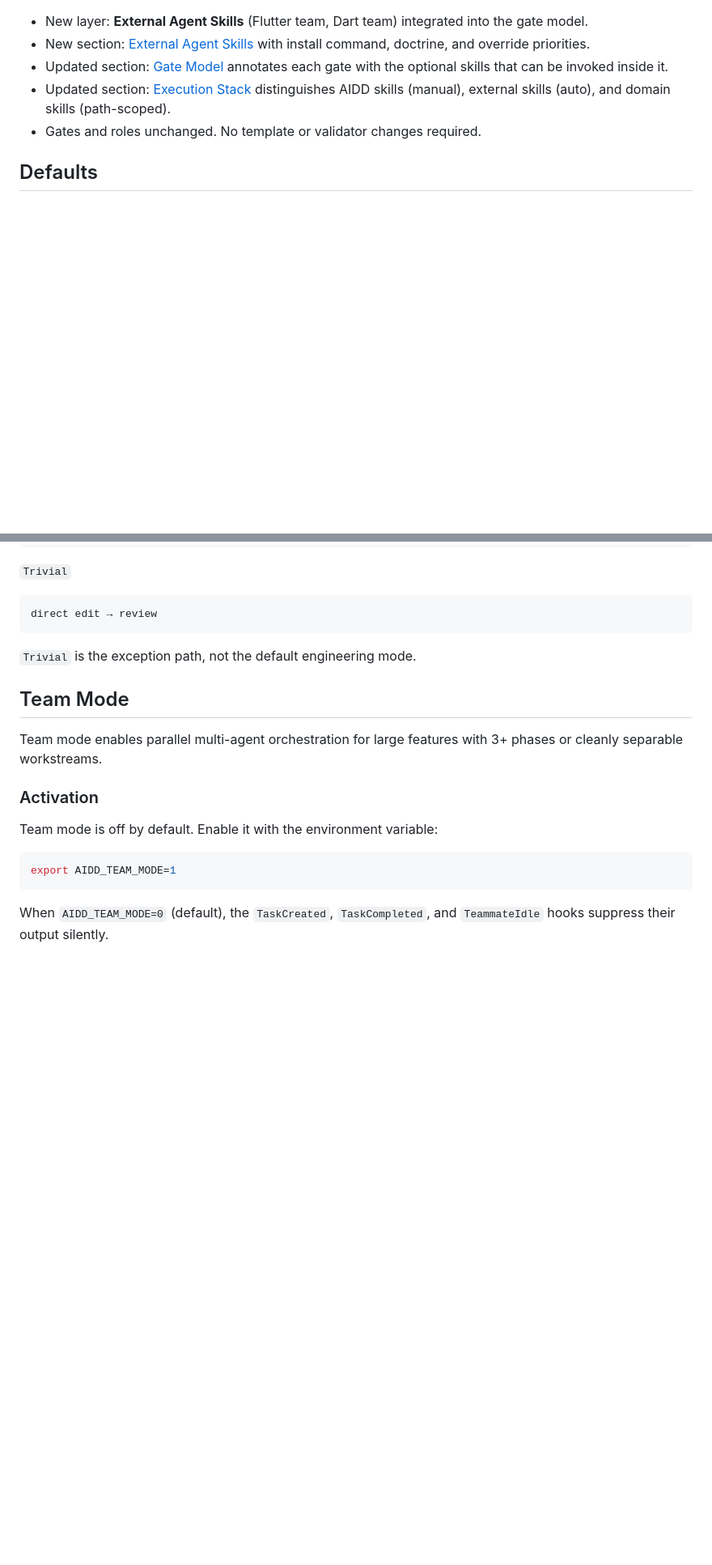
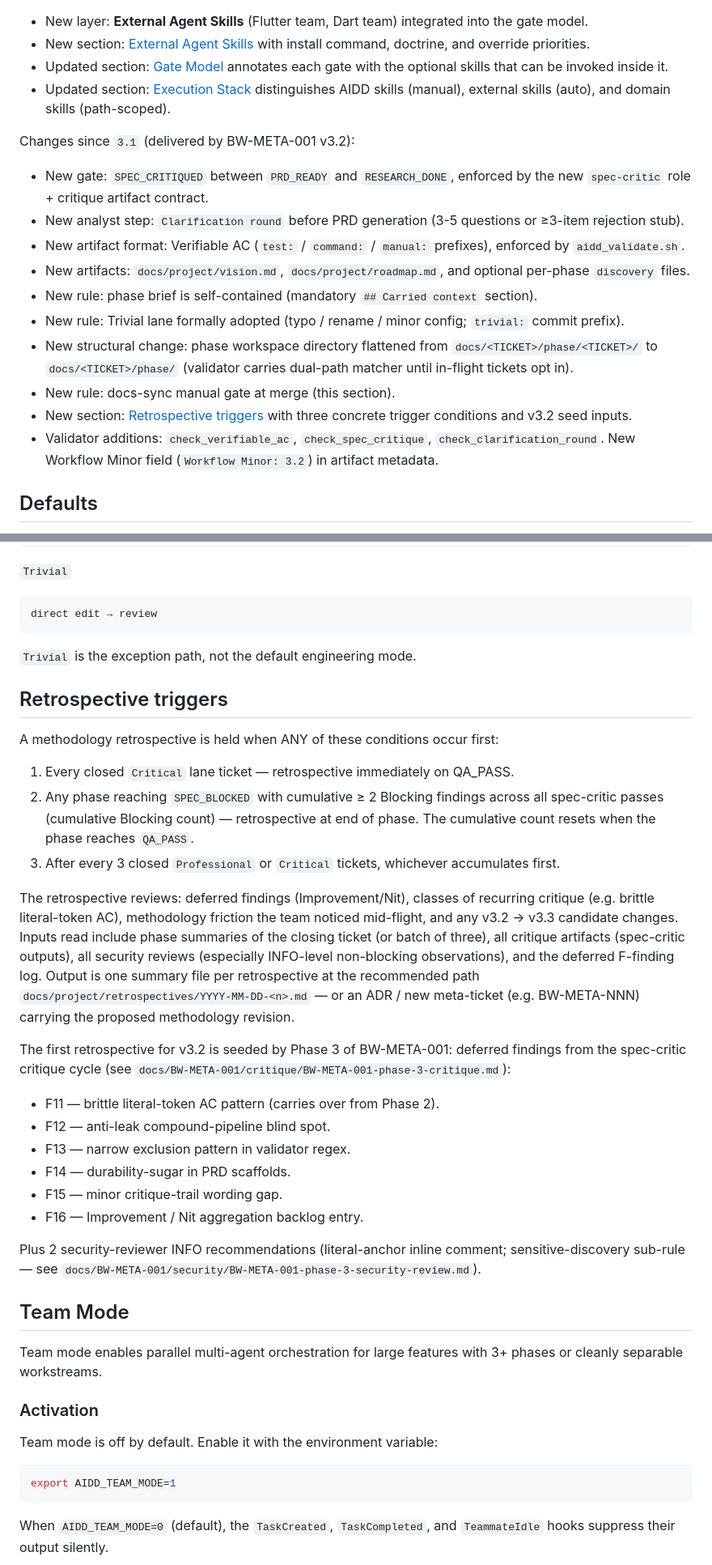
Before and after one commit to ntfnd404/bitcoin_wallet, a Markdown page: docs/project/workflow.md, 2 parts joined by grey strips. Shown at 81% size. GitHub-like rendering; blank space fills up the shorter version.

Commit message:
feat(aidd-v3.2): closing the loop — docs-sync gate, examples, quickstart, retrospective triggers
Phase 4 of BW-META-001. Adds the Docs-sync manual gate and Retrospective
triggers section to docs/project/workflow.md; persists Phase 4 spec-critic
critique artifact; seeds first retrospective inputs (Phase 3 F11..F16 + 2
security INFO). Phase 4 dog-foods the v3.2 gates without bootstrap exemption.

```diff
--- a/docs/project/workflow.md
+++ b/docs/project/workflow.md
@@ -15,7 +15,19 @@ Changes since `3.0`:
 - New section: [External Agent Skills](#external-agent-skills) with install command, doctrine, and override priorities.
 - Updated section: [Gate Model](#gate-model) annotates each gate with the optional skills that can be invoked inside it.
 - Updated section: [Execution Stack](#execution-stack) distinguishes AIDD skills (manual), external skills (auto), and domain skills (path-scoped).
-- Gates and roles unchanged. No template or validator changes required.
+
+Changes since `3.1` (delivered by BW-META-001 v3.2):
+
+- New gate: `SPEC_CRITIQUED` between `PRD_READY` and `RESEARCH_DONE`, enforced by the new `spec-critic` role + critique artifact contract.
+- New analyst step: `Clarification round` before PRD generation (3-5 questions or ≥3-item rejection stub).
+- New artifact format: Verifiable AC (`test:` / `command:` / `manual:` prefixes), enforced by `aidd_validate.sh`.
+- New artifacts: `docs/project/vision.md`, `docs/project/roadmap.md`, and optional per-phase `discovery` files.
+- New rule: phase brief is self-contained (mandatory `## Carried context` section).
+- New rule: Trivial lane formally adopted (typo / rename / minor config; `trivial:` commit prefix).
+- New structural change: phase workspace directory flattened from `docs/<TICKET>/phase/<TICKET>/` to `docs/<TICKET>/phase/` (validator carries dual-path matcher until in-flight tickets opt in).
+- New rule: docs-sync manual gate at merge (this section).
+- New section: [Retrospective triggers](#retrospective-triggers) with three concrete trigger conditions and v3.2 seed inputs.
+- Validator additions: `check_verifiable_ac`, `check_spec_critique`, `check_clarification_round`. New Workflow Minor field (`Workflow Minor: 3.2`) in artifact metadata.
 
 ## Defaults
 
@@ -433,6 +454,43 @@ direct edit → review
 
 `Trivial` is the exception path, not the default engineering mode.
 
+## Retrospective triggers
+
+A methodology retrospective is held when ANY of these conditions occur first:
+
+1. Every closed `Critical` lane ticket — retrospective immediately on QA_PASS.
+2. Any phase reaching `SPEC_BLOCKED` with cumulative ≥ 2 Blocking findings
+   across all spec-critic passes (cumulative Blocking count) — retrospective
+   at end of phase. The cumulative count resets when the phase reaches
+   `QA_PASS`.
+3. After every 3 closed `Professional` or `Critical` tickets, whichever
+   accumulates first.
+
+The retrospective reviews: deferred findings (Improvement/Nit), classes of
+recurring critique (e.g. brittle literal-token AC), methodology friction the
+team noticed mid-flight, and any v3.2 → v3.3 candidate changes. Inputs read
+include phase summaries of the closing ticket (or batch of three), all
+critique artifacts (spec-critic outputs), all security reviews (especially
+INFO-level non-blocking observations), and the deferred F-finding log.
+Output is one summary file per retrospective at the recommended path
+`docs/project/retrospectives/YYYY-MM-DD-<n>.md` — or an ADR / new
+meta-ticket (e.g. BW-META-NNN) carrying the proposed methodology revision.
+
+The first retrospective for v3.2 is seeded by Phase 3 of BW-META-001:
+deferred findings from the spec-critic critique cycle (see
+`docs/BW-META-001/critique/BW-META-001-phase-3-critique.md`):
+
+- F11 — brittle literal-token AC pattern (carries over from Phase 2).
+- F12 — anti-leak compound-pipeline blind spot.
+- F13 — narrow exclusion pattern in validator regex.
+- F14 — durability-sugar in PRD scaffolds.
+- F15 — minor critique-trail wording gap.
+- F16 — Improvement / Nit aggregation backlog entry.
+
+Plus 2 security-reviewer INFO recommendations (literal-anchor inline
+comment; sensitive-discovery sub-rule — see
+`docs/BW-META-001/security/BW-META-001-phase-3-security-review.md`).
+
 ## Team Mode
 
 Team mode enables parallel multi-agent orchestration for large features with 3+ phases or cleanly separable workstreams.
```
Also changed, not shown: other parts of docs/project/workflow.md (+9 -0 lines).
